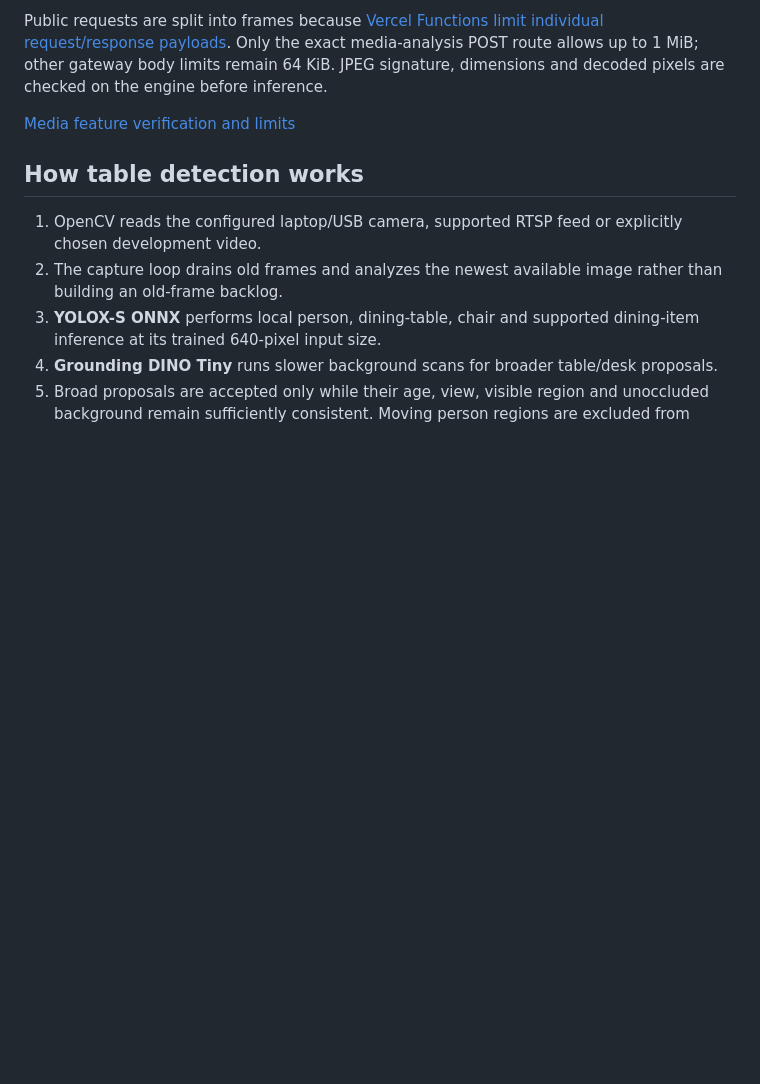
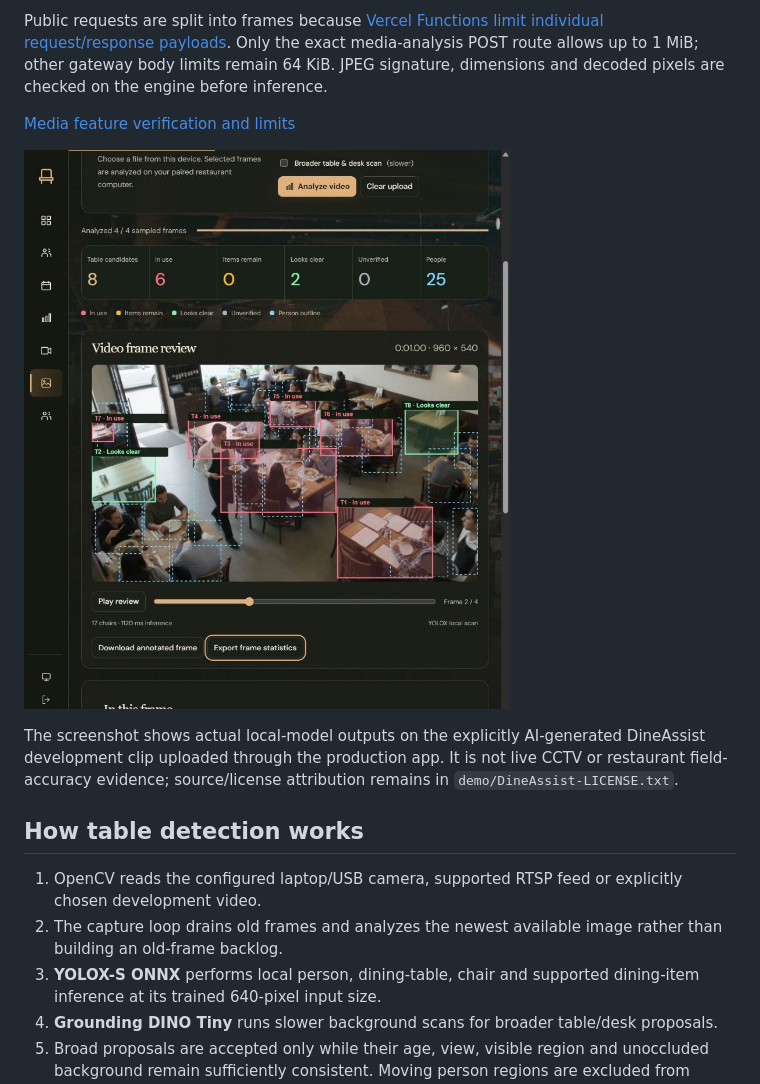
Before and after one commit to 9059Rohith/smartseat-ai, a Markdown page: README.md, the part around the change. Rendered like a GitHub page; pictures changed too: docs/media/media-analysis.jpg (added); blank space fills up the shorter version.

Commit message:
Verify production media uploads and fix mobile navbar spacing

```diff
--- a/README.md
+++ b/README.md
@@ -106,6 +106,10 @@ The original file remains in the browser. Selected JPEG frames reach the same au
 Public requests are split into frames because [Vercel Functions limit individual request/response payloads](https://vercel.com/docs/functions/limitations). Only the exact media-analysis POST route allows up to 1 MiB; other gateway body limits remain 64 KiB. JPEG signature, dimensions and decoded pixels are checked on the engine before inference.
 
 [Media feature verification and limits](docs/media-analysis.md)
+
+![Uploaded video analysis with colored table outlines and a per-frame statistics bar](docs/media/media-analysis.jpg)
+
+The screenshot shows actual local-model outputs on the explicitly AI-generated DineAssist development clip uploaded through the production app. It is not live CCTV or restaurant field-accuracy evidence; source/license attribution remains in `demo/DineAssist-LICENSE.txt`.
 
 ## How table detection works
 
```
Also changed, not shown: docs/media-analysis.md (+10 -0 lines), 2 other files.
